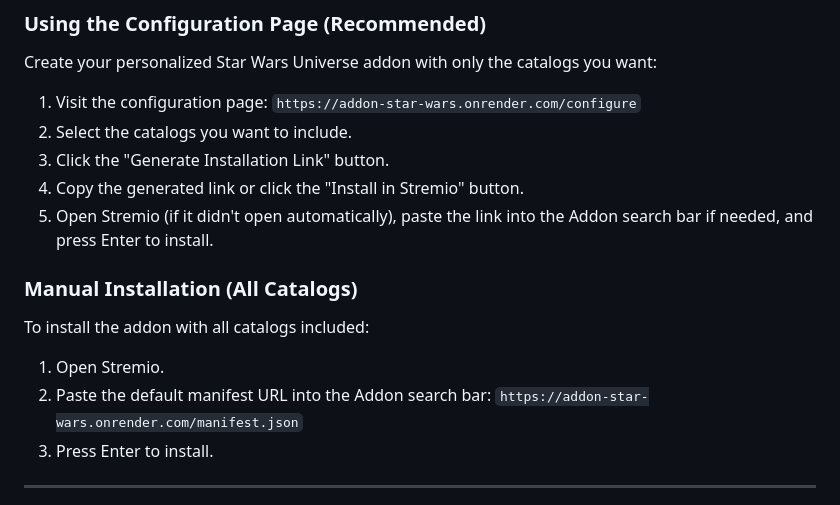
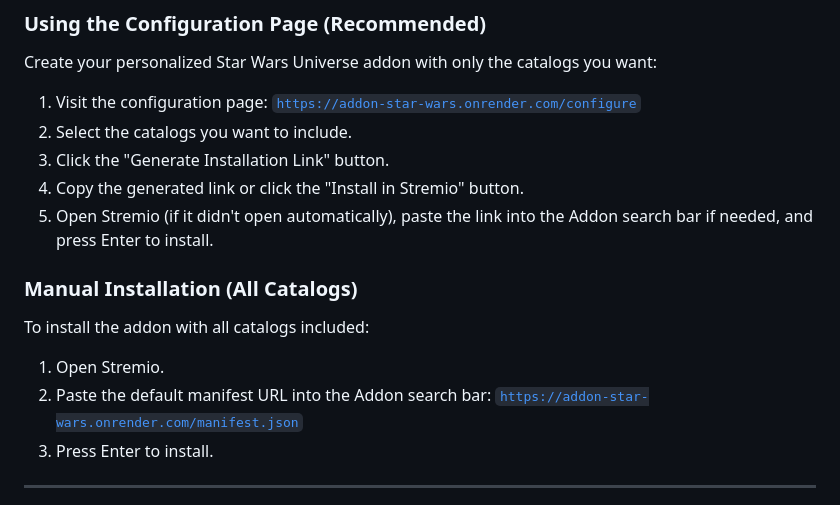
Before and after one commit to tapframe/addon-star-wars, a Markdown page: README.md, the part around the change. Drawn GitHub-style.

Commit message:
Update README to format URLs as clickable links for better user experience

```diff
--- a/README.md
+++ b/README.md
@@ -20,7 +20,7 @@ Explore the Star Wars Universe within Stremio! Browse movies and series organize
 
 Create your personalized Star Wars Universe addon with only the catalogs you want:
 
-1.  Visit the configuration page: `https://addon-star-wars.onrender.com/configure`
+1.  Visit the configuration page: [`https://addon-star-wars.onrender.com/configure`](https://addon-star-wars.onrender.com/configure)
 2.  Select the catalogs you want to include.
 3.  Click the "Generate Installation Link" button.
 4.  Copy the generated link or click the "Install in Stremio" button.
@@ -31,7 +31,7 @@ Create your personalized Star Wars Universe addon with only the catalogs you wan
 To install the addon with all catalogs included:
 
 1.  Open Stremio.
-2.  Paste the default manifest URL into the Addon search bar: `https://addon-star-wars.onrender.com/manifest.json`
+2.  Paste the default manifest URL into the Addon search bar: [`https://addon-star-wars.onrender.com/manifest.json`](https://addon-star-wars.onrender.com/manifest.json)
 3.  Press Enter to install.
 
 ---
```
